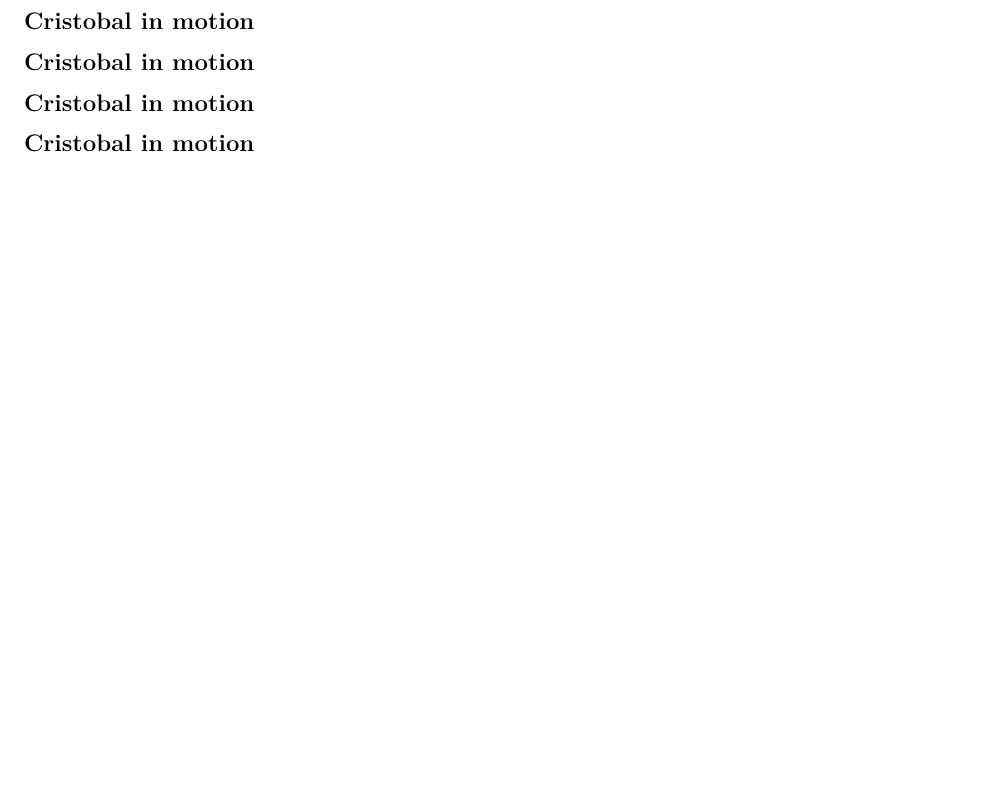
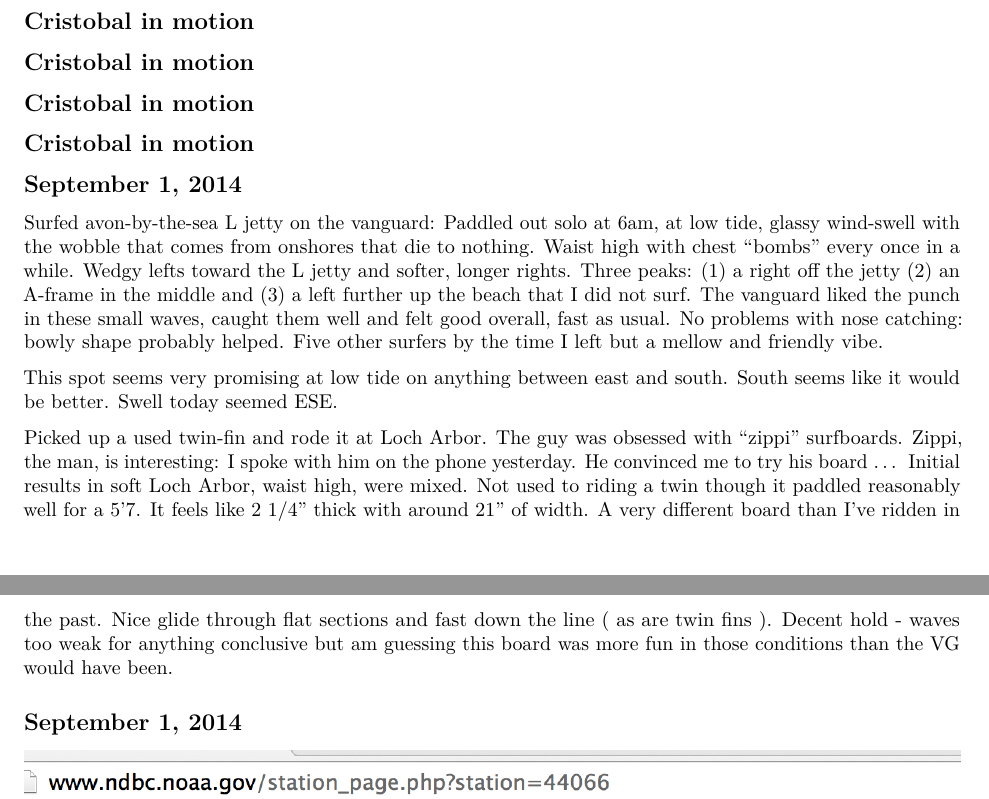
Before and after one commit to stnava/SurfersJournal, an R Markdown document (surfersJournal.Rmd): part of page 27 of 27 before the commit and two parts of pages 27 and 28 of 28 after it, the two joined at a grey line, cut so that both start at the same text, the shorter picture padded with empty space. Rendered offline with R 4.5, knitr and Pandoc, then LaTeX, with nearby package versions.

Commit message:
WIP: regular update

```diff
--- a/surfersJournal.Rmd
+++ b/surfersJournal.Rmd
@@ -346,3 +346,12 @@ over the falls ... saw this one coming a mile away but didnt paddle out far enou
 <div align="center"><iframe width="1280" height="780" src="//www.youtube.com/embed/5-m2pgGTU-4" frameborder="0" allowfullscreen></iframe></div>
 
 
+## September 1, 2014
+
+Surfed avon-by-the-sea L jetty on the vanguard:  Paddled out solo at 6am, at low tide, glassy wind-swell with the wobble that comes from onshores that die to nothing.  Waist high with chest "bombs" every once in a while.  Wedgy lefts toward the L jetty and softer, longer rights.  Three peaks: (1) a right off the jetty (2) an A-frame in the middle and (3) a left further up the beach that I did not surf.  The vanguard liked the punch in these small waves, caught them well and felt good overall, fast as usual.  No problems with nose catching: bowly shape probably helped.  Five other surfers by the time I left but a mellow and friendly vibe.
+
+This spot seems very promising at low tide on anything between east and south.  South seems like it would be better.  Swell today seemed ESE.
+
+Picked up a used twin-fin and rode it at Loch Arbor.  The guy was obsessed with "zippi" surfboards.  Zippi, the man, is interesting: I spoke with him on the phone yesterday.  He convinced me to try his board ... Initial results in soft Loch Arbor, waist high, were mixed. Not used to riding a twin though it paddled reasonably well for a 5'7.   It feels like 2 1/4" thick with around 21" of width.  A very different board than I've ridden in the past.  Nice glide through flat sections and fast down the line ( as are twin fins ).  Decent hold - waves too weak for anything conclusive but am guessing this board was more fun in those conditions than the VG would have been.
+
+## September 1, 2014
```
Also changed, not shown: figures/2014_09_01_44066buoy.png (added), index.html, surfersJournal.Rmd (3 more changed lines).
